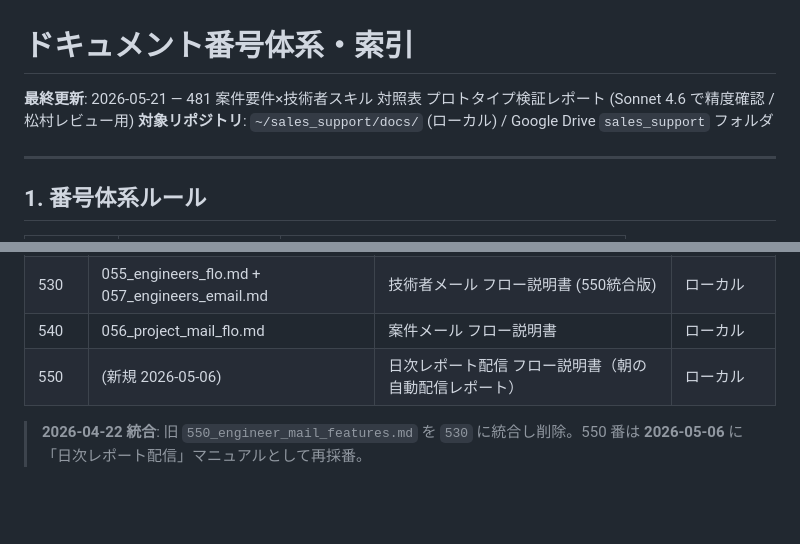
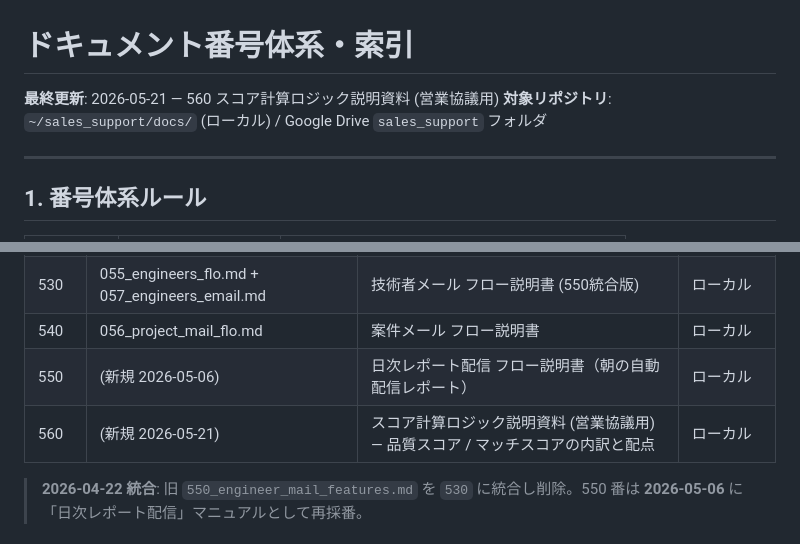
Before and after one commit to shintomish/sales_support, a Markdown page: docs/000_document_index.md, 2 parts joined by grey strips. Rendered like a GitHub page; blank space fills up the shorter version.

```diff
--- a/docs/000_document_index.md
+++ b/docs/000_document_index.md
@@ -1,6 +1,6 @@
 # ドキュメント番号体系・索引
 
-**最終更新**: 2026-05-21 — 481 案件要件×技術者スキル 対照表 プロトタイプ検証レポート (Sonnet 4.6 で精度確認 / 松村レビュー用)
+**最終更新**: 2026-05-21 — 560 スコア計算ロジック説明資料 (営業協議用)
 **対象リポジトリ**: `~/sales_support/docs/` (ローカル) / Google Drive `sales_support` フォルダ
 
 ---
@@ -86,6 +86,7 @@
 | 530 | 055_engineers_flo.md + 057_engineers_email.md | 技術者メール フロー説明書 (550統合版) | ローカル |
 | 540 | 056_project_mail_flo.md | 案件メール フロー説明書 | ローカル |
 | 550 | (新規 2026-05-06) | 日次レポート配信 フロー説明書（朝の自動配信レポート） | ローカル |
+| 560 | (新規 2026-05-21) | スコア計算ロジック説明資料 (営業協議用) — 品質スコア / マッチスコアの内訳と配点 | ローカル |
 
 > **2026-04-22 統合**: 旧 `550_engineer_mail_features.md` を `530` に統合し削除。550 番は **2026-05-06** に「日次レポート配信」マニュアルとして再採番。
 
```
Also changed, not shown: docs/560_score_calculation_for_sales.md (added, +230 -0 lines).
